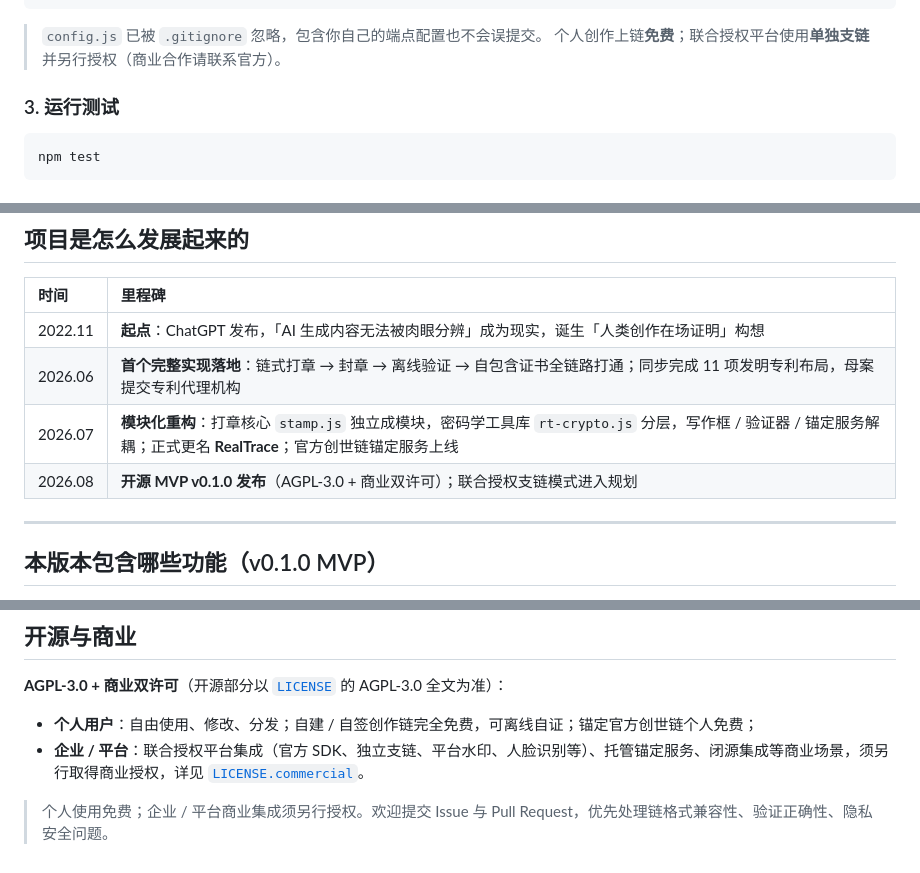
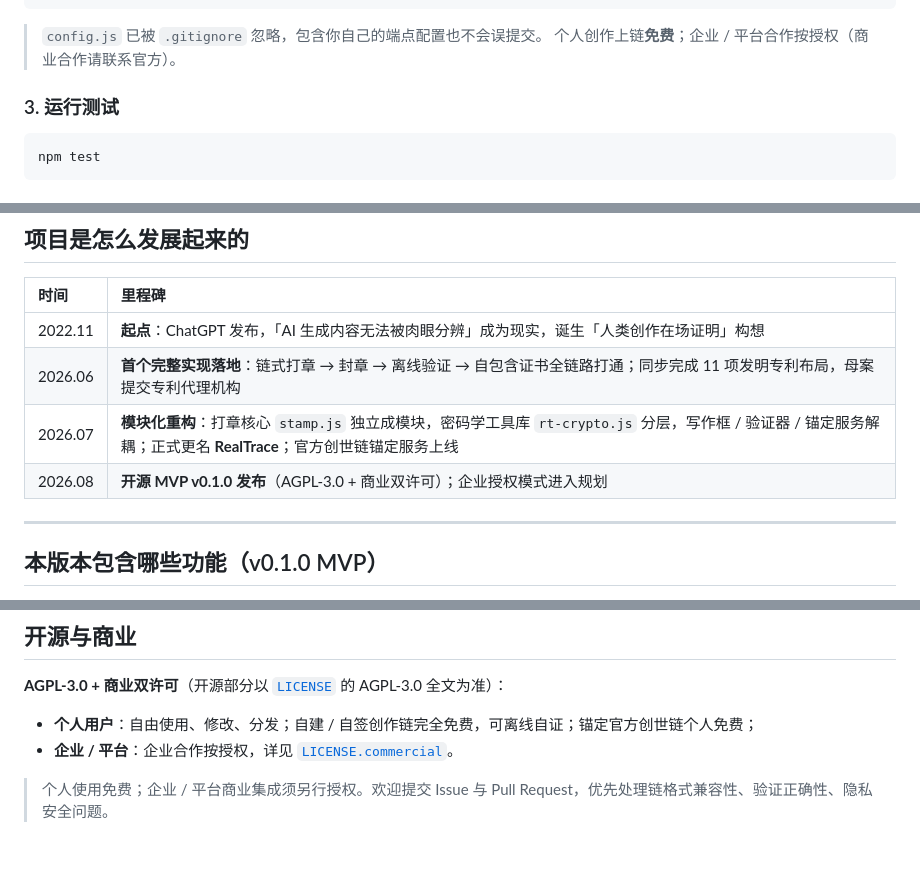
Before and after one commit to jamesw0n9/realtrace, a Markdown page: README.md, 3 parts joined by grey strips. Drawn GitHub-style.

Commit message:
docs: 企业合作按授权概括，移除未落地B端细节

````diff
--- a/README.md
+++ b/README.md
@@ -97,7 +97,7 @@ window.RT_CONFIG = {
 ```
 
 > `config.js` 已被 `.gitignore` 忽略，包含你自己的端点配置也不会误提交。
-> 个人创作上链**免费**；联合授权平台使用**单独支链**并另行授权（商业合作请联系官方）。
+> 个人创作上链**免费**；企业 / 平台合作按授权（商业合作请联系官方）。
 
 ### 3. 运行测试
 
@@ -127,7 +127,7 @@ npm test
 | 2022.11 | **起点**：ChatGPT 发布，「AI 生成内容无法被肉眼分辨」成为现实，诞生「人类创作在场证明」构想 |
 | 2026.06 | **首个完整实现落地**：链式打章 → 封章 → 离线验证 → 自包含证书全链路打通；同步完成 11 项发明专利布局，母案提交专利代理机构 |
 | 2026.07 | **模块化重构**：打章核心 `stamp.js` 独立成模块，密码学工具库 `rt-crypto.js` 分层，写作框 / 验证器 / 锚定服务解耦；正式更名 **RealTrace**；官方创世链锚定服务上线 |
-| 2026.08 | **开源 MVP v0.1.0 发布**（AGPL-3.0 + 商业双许可）；联合授权支链模式进入规划 |
+| 2026.08 | **开源 MVP v0.1.0 发布**（AGPL-3.0 + 商业双许可）；企业授权模式进入规划 |
 
 ---
 
@@ -174,6 +174,6 @@ npm test
 **AGPL-3.0 + 商业双许可**（开源部分以 [`LICENSE`](LICENSE) 的 AGPL-3.0 全文为准）：
 
 - **个人用户**：自由使用、修改、分发；自建 / 自签创作链完全免费，可离线自证；锚定官方创世链个人免费；
-- **企业 / 平台**：联合授权平台集成（官方 SDK、独立支链、平台水印、人脸识别等）、托管锚定服务、闭源集成等商业场景，须另行取得商业授权，详见 [`LICENSE.commercial`](LICENSE.commercial)。
+- **企业 / 平台**：企业合作按授权，详见 [`LICENSE.commercial`](LICENSE.commercial)。
 
 > 个人使用免费；企业 / 平台商业集成须另行授权。欢迎提交 Issue 与 Pull Request，优先处理链格式兼容性、验证正确性、隐私安全问题。
````
